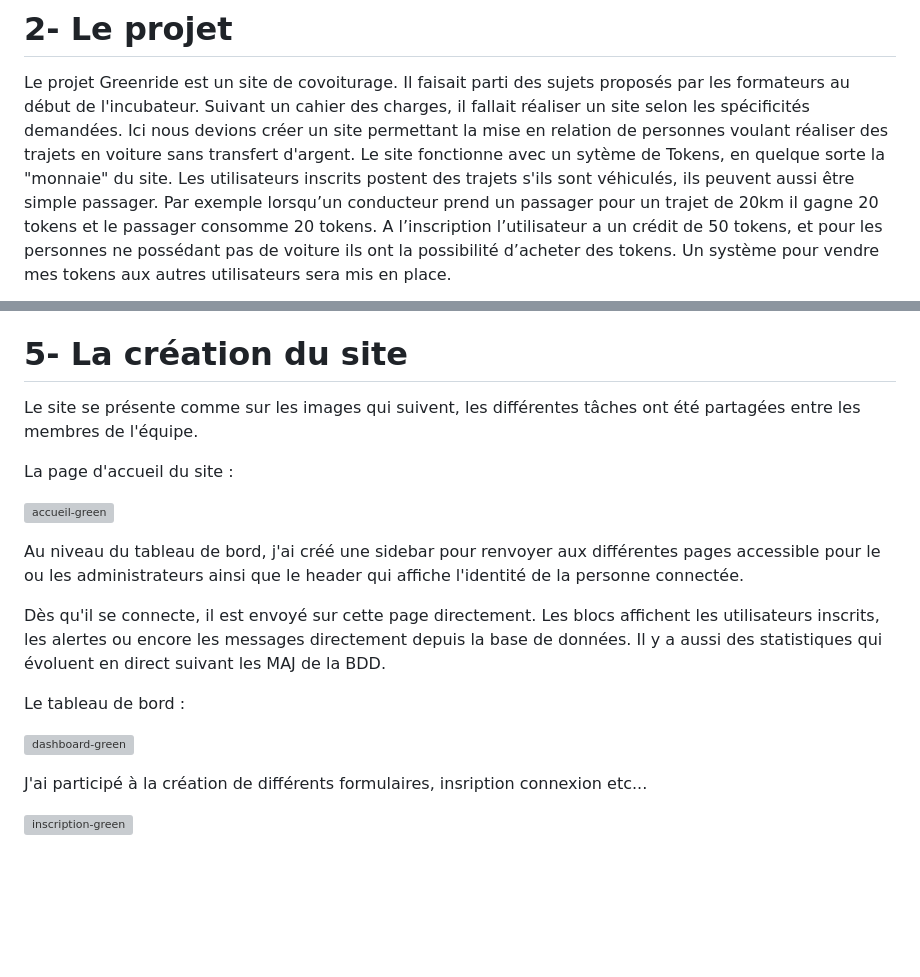
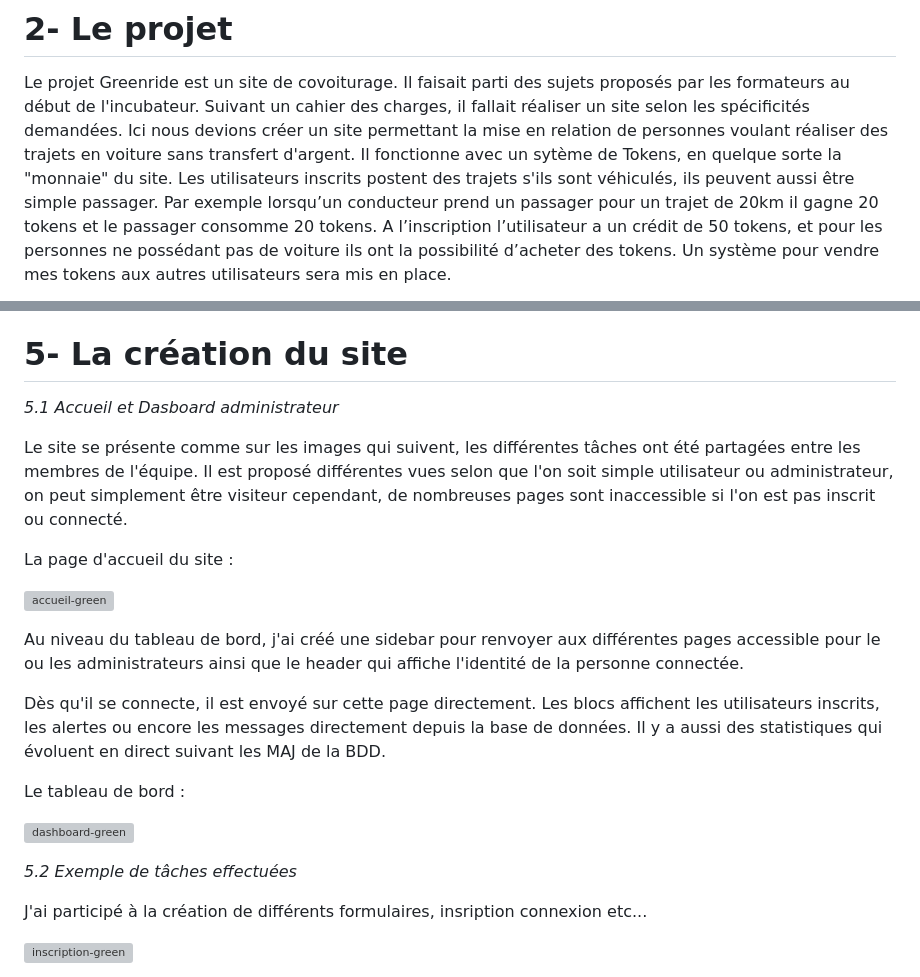
Before and after one commit to cedric-chimot/Greenride, a Markdown page: README.md, 2 parts joined by grey strips. Drawn GitHub-style; blank space fills up the shorter version; grey boxes are pictures that could not be loaded.

```diff
--- a/README.md
+++ b/README.md
@@ -28,7 +28,7 @@ Soft skills, posture métier et entretien :
 # 2- Le projet
 
 Le projet Greenride est un site de covoiturage. Il faisait parti des sujets proposés par les formateurs au début de l'incubateur. Suivant un cahier des charges, il fallait réaliser un site selon les spécificités demandées.
-Ici nous devions créer un site permettant la mise en relation de personnes voulant réaliser des trajets en voiture sans transfert d'argent. Le site fonctionne avec un sytème de Tokens, en quelque sorte la "monnaie" du site.
+Ici nous devions créer un site permettant la mise en relation de personnes voulant réaliser des trajets en voiture sans transfert d'argent. Il fonctionne avec un sytème de Tokens, en quelque sorte la "monnaie" du site.
 Les utilisateurs inscrits postent des trajets s'ils sont véhiculés, ils peuvent aussi être simple passager.
 Par exemple lorsqu’un conducteur prend un passager pour un trajet de 20km il gagne 20 tokens et le passager consomme 20 tokens. A l’inscription l’utilisateur a un crédit de 50 tokens, et pour les personnes ne possédant
 pas de voiture ils ont la possibilité d’acheter des tokens. Un système pour vendre mes tokens aux autres utilisateurs sera mis en place.
@@ -89,9 +89,11 @@ Ceci est le rendu du modèle obtenu avec PhpMyadmin. On peut voir les nombreux a
 
 # 5- La création du site
 
- Le site se présente comme sur les images qui suivent, les différentes tâches ont été partagées entre les membres de l'équipe.
+_5.1 Accueil et Dasboard administrateur_
 
- La page d'accueil du site :
+Le site se présente comme sur les images qui suivent, les différentes tâches ont été partagées entre les membres de l'équipe. Il est proposé différentes vues selon que l'on soit simple utilisateur ou administrateur, on peut simplement être visiteur cependant, de nombreuses pages sont inaccessible si l'on est pas inscrit ou connecté.
+
+La page d'accueil du site :
 
 ![accueil-green](https://github.com/cedric-chimot/Greenride/assets/106061524/63704da0-7e2f-4deb-a43f-5c2bd328d0ec)
 
@@ -104,6 +106,8 @@ directement depuis la base de données. Il y a aussi des statistiques qui évolu
 Le tableau de bord :
 
 ![dashboard-green](https://github.com/cedric-chimot/Greenride/assets/106061524/890668d5-652e-4bc6-a573-15323bf29a55)
+
+_5.2 Exemple de tâches effectuées_
 
 J'ai participé à la création de différents formulaires, insription connexion etc...
 
```
Also changed, not shown: other parts of README.md (+19 -0 lines).
